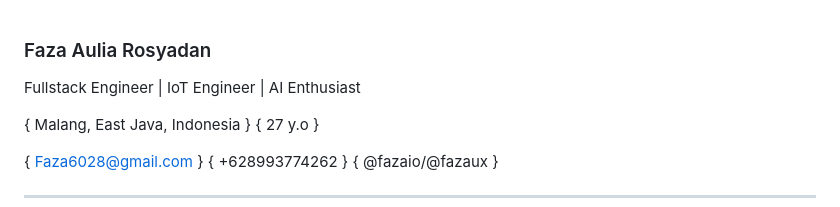
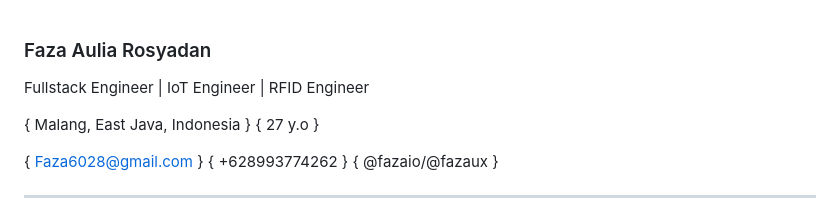
Before and after one commit to fazaio/fazaio.github.io, a Markdown page: README.MD, the part around the change. GitHub-like rendering.

```diff
--- a/README.MD
+++ b/README.MD
@@ -1,6 +1,6 @@
 
 ### Faza Aulia Rosyadan
-Fullstack Engineer | IoT Engineer | AI Enthusiast
+Fullstack Engineer | IoT Engineer | RFID Engineer
 
 { Malang, East Java, Indonesia } { 27 y.o }
 
```
